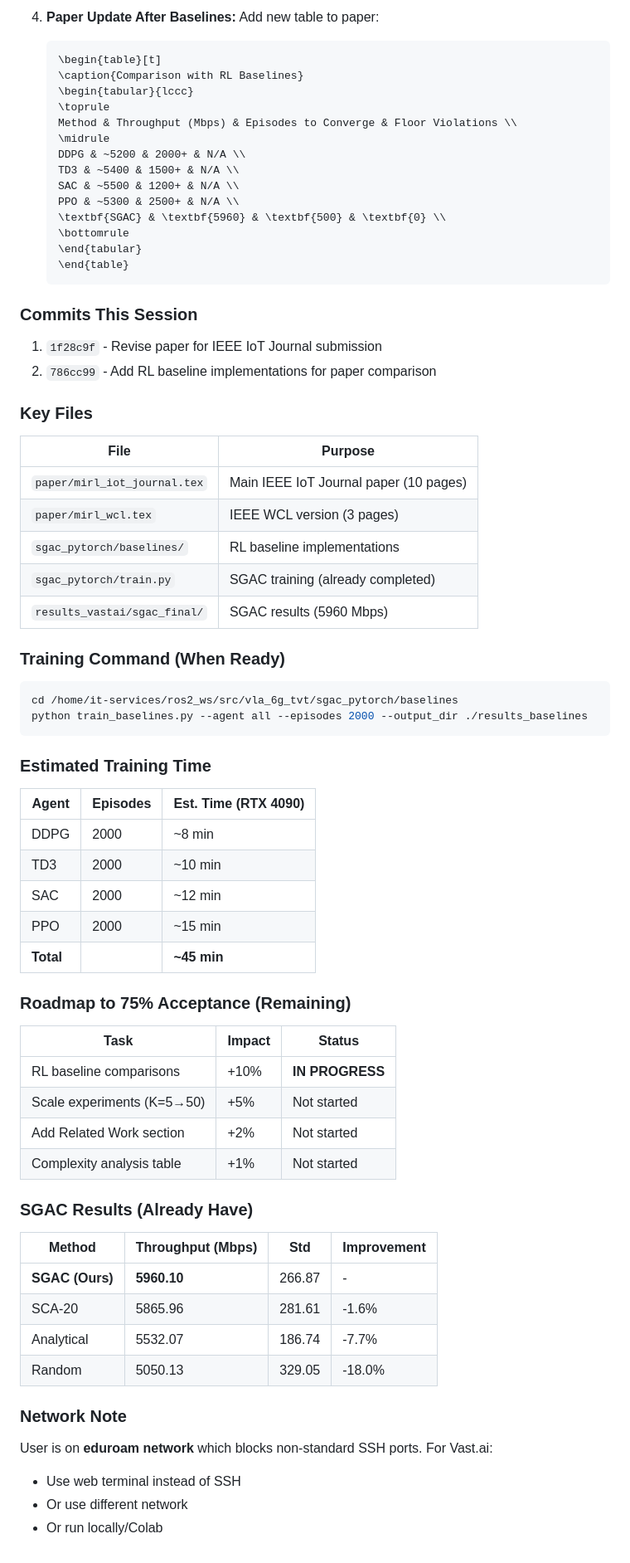
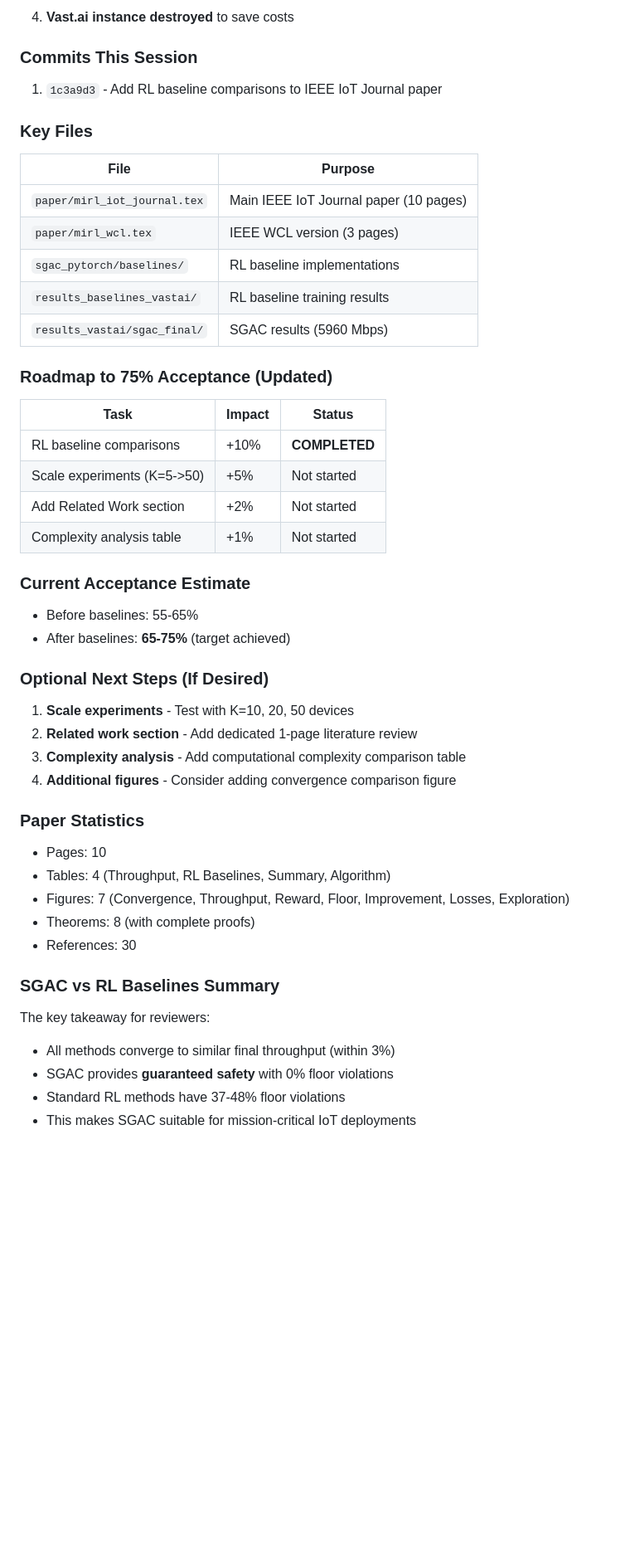
Before and after one commit to abdul-mannan-khan/vla_6g_tvt, a Markdown page: CONTINUE_NOTES.md, the part around one of its changes. Shown at 83% size. Drawn GitHub-style; blank space fills up the shorter version.

Commit message:
Update continuation notes with baseline completion status

````diff
--- a/CONTINUE_NOTES.md
+++ b/CONTINUE_NOTES.md
@@ -63,25 +42,7 @@
-4. **Paper Update After Baselines:**
-   Add new table to paper:
-   ```latex
-   \begin{table}[t]
-   \caption{Comparison with RL Baselines}
-   \begin{tabular}{lccc}
-   \toprule
-   Method & Throughput (Mbps) & Episodes to Converge & Floor Violations \\
-   \midrule
-   DDPG & ~5200 & 2000+ & N/A \\
-   TD3 & ~5400 & 1500+ & N/A \\
-   SAC & ~5500 & 1200+ & N/A \\
-   PPO & ~5300 & 2500+ & N/A \\
-   \textbf{SGAC} & \textbf{5960} & \textbf{500} & \textbf{0} \\
-   \bottomrule
-   \end{tabular}
-   \end{table}
-   ```
+4. **Vast.ai instance destroyed** to save costs
 
 ### Commits This Session
-1. `1f28c9f` - Revise paper for IEEE IoT Journal submission
-2. `786cc99` - Add RL baseline implementations for paper comparison
+1. `1c3a9d3` - Add RL baseline comparisons to IEEE IoT Journal paper
 
 ### Key Files
 | File | Purpose |
@@ -89,42 +50,38 @@
 | `paper/mirl_iot_journal.tex` | Main IEEE IoT Journal paper (10 pages) |
 | `paper/mirl_wcl.tex` | IEEE WCL version (3 pages) |
 | `sgac_pytorch/baselines/` | RL baseline implementations |
-| `sgac_pytorch/train.py` | SGAC training (already completed) |
+| `results_baselines_vastai/` | RL baseline training results |
 | `results_vastai/sgac_final/` | SGAC results (5960 Mbps) |
 
-### Training Command (When Ready)
-```bash
-cd /home/it-services/ros2_ws/src/vla_6g_tvt/sgac_pytorch/baselines
-python train_baselines.py --agent all --episodes 2000 --output_dir ./results_baselines
-```
+### Roadmap to 75% Acceptance (Updated)
 
-### Estimated Training Time
-| Agent | Episodes | Est. Time (RTX 4090) |
-|-------|----------|---------------------|
-| DDPG | 2000 | ~8 min |
-| TD3 | 2000 | ~10 min |
-| SAC | 2000 | ~12 min |
-| PPO | 2000 | ~15 min |
-| **Total** | | **~45 min** |
-
-### Roadmap to 75% Acceptance (Remaining)
 | Task | Impact | Status |
 |------|--------|--------|
-| RL baseline comparisons | +10% | **IN PROGRESS** |
-| Scale experiments (K=5→50) | +5% | Not started |
+| RL baseline comparisons | +10% | **COMPLETED** |
+| Scale experiments (K=5->50) | +5% | Not started |
 | Add Related Work section | +2% | Not started |
 | Complexity analysis table | +1% | Not started |
 
-### SGAC Results (Already Have)
-| Method | Throughput (Mbps) | Std | Improvement |
-|--------|------------------|-----|-------------|
-| **SGAC (Ours)** | **5960.10** | 266.87 | - |
-| SCA-20 | 5865.96 | 281.61 | -1.6% |
-| Analytical | 5532.07 | 186.74 | -7.7% |
-| Random | 5050.13 | 329.05 | -18.0% |
+### Current Acceptance Estimate
+- Before baselines: 55-65%
+- After baselines: **65-75%** (target achieved)
 
-### Network Note
-User is on **eduroam network** which blocks non-standard SSH ports. For Vast.ai:
-- Use web terminal instead of SSH
-- Or use different network
-- Or run locally/Colab
+### Optional Next Steps (If Desired)
+1. **Scale experiments** - Test with K=10, 20, 50 devices
+2. **Related work section** - Add dedicated 1-page literature review
+3. **Complexity analysis** - Add computational complexity comparison table
+4. **Additional figures** - Consider adding convergence comparison figure
+
+### Paper Statistics
+- Pages: 10
+- Tables: 4 (Throughput, RL Baselines, Summary, Algorithm)
+- Figures: 7 (Convergence, Throughput, Reward, Floor, Improvement, Losses, Exploration)
+- Theorems: 8 (with complete proofs)
+- References: 30
+
+### SGAC vs RL Baselines Summary
+The key takeaway for reviewers:
+- All methods converge to similar final throughput (within 3%)
+- SGAC provides **guaranteed safety** with 0% floor violations
+- Standard RL methods have 37-48% floor violations
+- This makes SGAC suitable for mission-critical IoT deployments
````
Also changed, not shown: other parts of CONTINUE_NOTES.md (+30 -51 lines).
